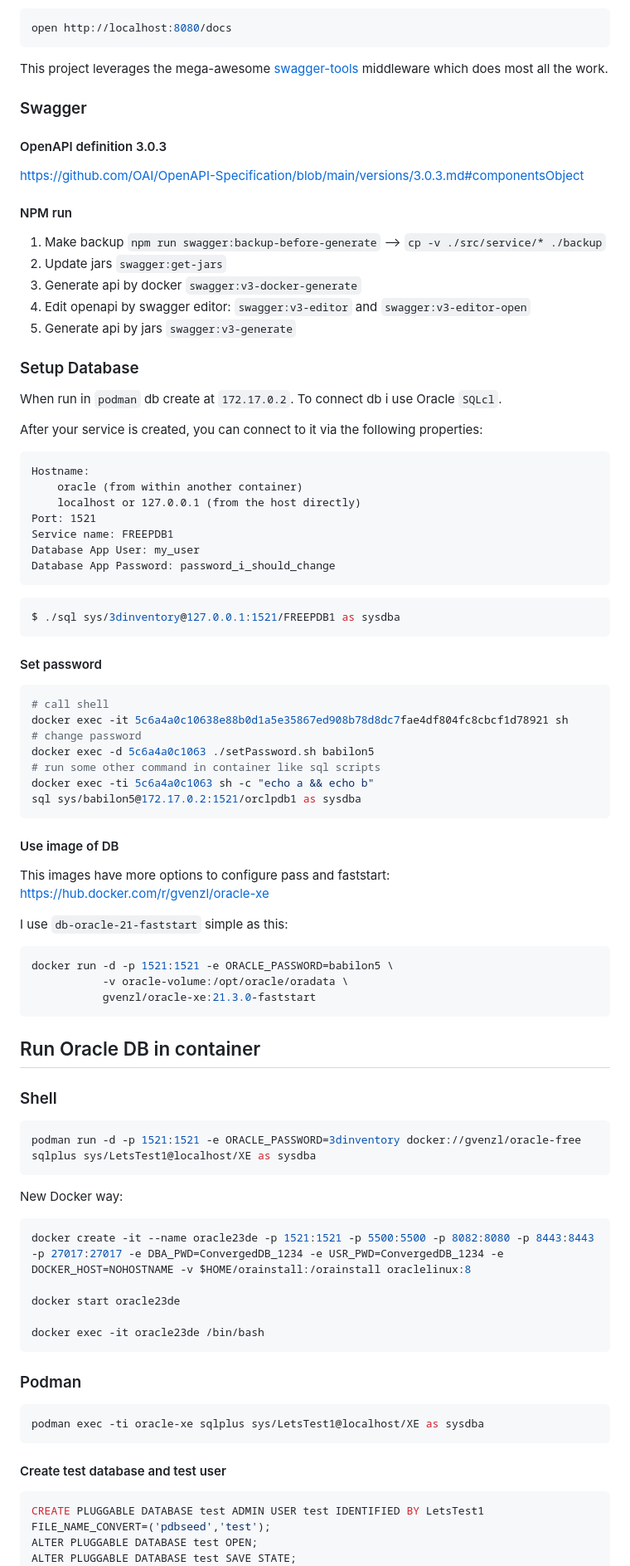
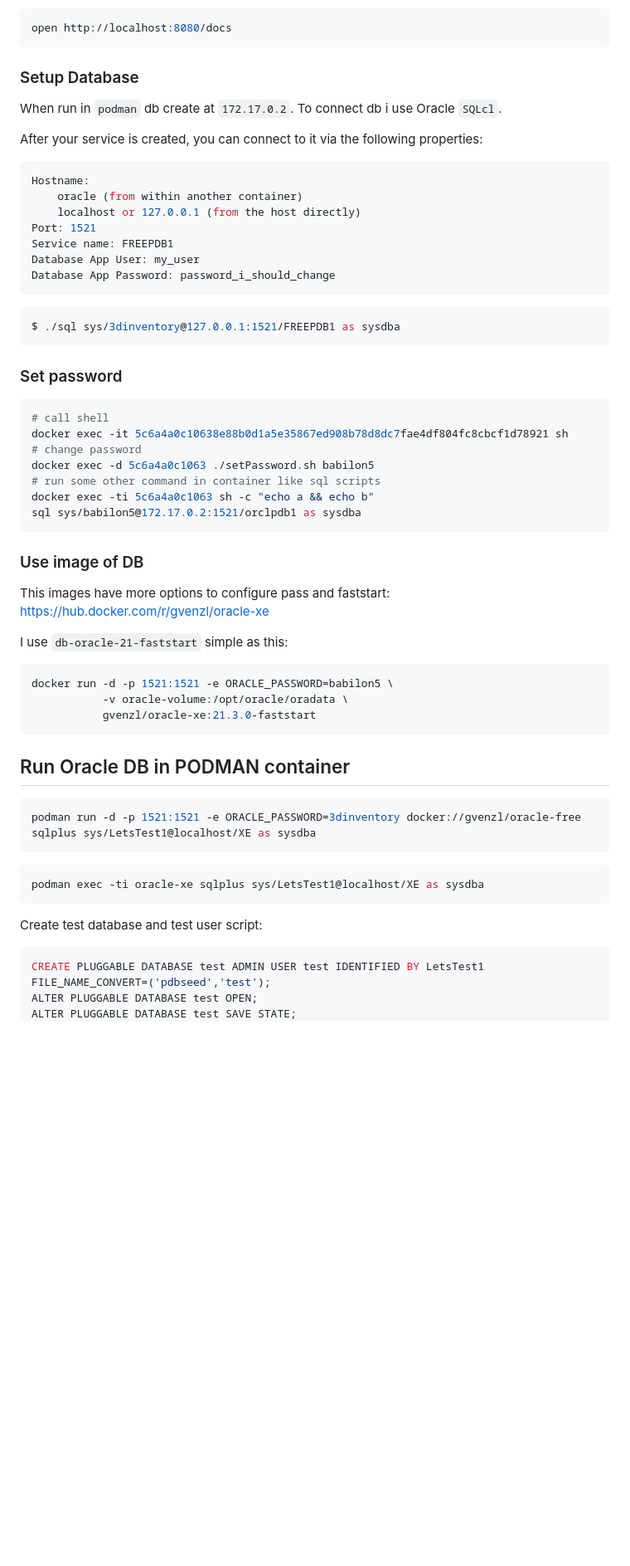
Before and after one commit to karol-preiskorn/3d-inventory-oracle-api, a Markdown page: README.md, the part around one of its changes. Shown at 83% size. GitHub-like rendering; blank space fills up the shorter version.

````diff
--- a/README.md
+++ b/README.md
@@ -48,22 +42,6 @@ To view the Swagger UI interface:
 ```bash
 open http://localhost:8080/docs
 ```
-
-This project leverages the mega-awesome [swagger-tools](https://github.com/apigee-127/swagger-tools) middleware which does most all the work.
-
-### Swagger
-
-#### OpenAPI definition 3.0.3
-
-https://github.com/OAI/OpenAPI-Specification/blob/main/versions/3.0.3.md#componentsObject
-
-#### NPM run
-
-1. Make backup `npm run swagger:backup-before-generate` --> `cp -v ./src/service/* ./backup`
-2. Update jars `swagger:get-jars`
-3. Generate api by docker `swagger:v3-docker-generate`
-4. Edit openapi by swagger editor: `swagger:v3-editor` and `swagger:v3-editor-open`
-5. Generate api by jars `swagger:v3-generate`
 
 ### Setup Database
 
@@ -71,19 +49,21 @@ When run in `podman` db create at `172.17.0.2`. To connect db i use Oracle `SQLc
 
 After your service is created, you can connect to it via the following properties:
 
-    Hostname:
-        oracle (from within another container)
-        localhost or 127.0.0.1 (from the host directly)
-    Port: 1521
-    Service name: FREEPDB1
-    Database App User: my_user
-    Database App Password: password_i_should_change
+```bash
+Hostname:
+    oracle (from within another container)
+    localhost or 127.0.0.1 (from the host directly)
+Port: 1521
+Service name: FREEPDB1
+Database App User: my_user
+Database App Password: password_i_should_change
+```
 
 ```bash
 $ ./sql sys/3dinventory@127.0.0.1:1521/FREEPDB1 as sysdba
 ```
 
-#### Set password
+### Set password
 
 ```bash
 # call shell
@@ -95,7 +75,7 @@ docker exec -ti 5c6a4a0c1063 sh -c "echo a && echo b"
 sql sys/babilon5@172.17.0.2:1521/orclpdb1 as sysdba
 ```
 
-#### Use image of DB
+### Use image of DB
 
 This images have more options to configure pass and faststart: https://hub.docker.com/r/gvenzl/oracle-xe
 
@@ -107,32 +87,18 @@ docker run -d -p 1521:1521 -e ORACLE_PASSWORD=babilon5 \
            gvenzl/oracle-xe:21.3.0-faststart
 ```
 
-## Run Oracle DB in container
-
-### Shell
+## Run Oracle DB in PODMAN container
 
 ```bash
 podman run -d -p 1521:1521 -e ORACLE_PASSWORD=3dinventory docker://gvenzl/oracle-free
 sqlplus sys/LetsTest1@localhost/XE as sysdba
 ```
 
-New Docker way:
-
-```bash
-docker create -it --name oracle23de -p 1521:1521 -p 5500:5500 -p 8082:8080 -p 8443:8443 -p 27017:27017 -e DBA_PWD=ConvergedDB_1234 -e USR_PWD=ConvergedDB_1234 -e DOCKER_HOST=NOHOSTNAME -v $HOME/orainstall:/orainstall oraclelinux:8
-
-docker start oracle23de
-
-docker exec -it oracle23de /bin/bash
-```
-
-### Podman
-
 ```bash
 podman exec -ti oracle-xe sqlplus sys/LetsTest1@localhost/XE as sysdba
 ```
 
-#### Create test database and test user
+Create test database and test user script:
 
 ```sql
 CREATE PLUGGABLE DATABASE test ADMIN USER test IDENTIFIED BY LetsTest1 FILE_NAME_CONVERT=('pdbseed','test');
````
Also changed, not shown: other parts of README.md (+30 -27 lines).
